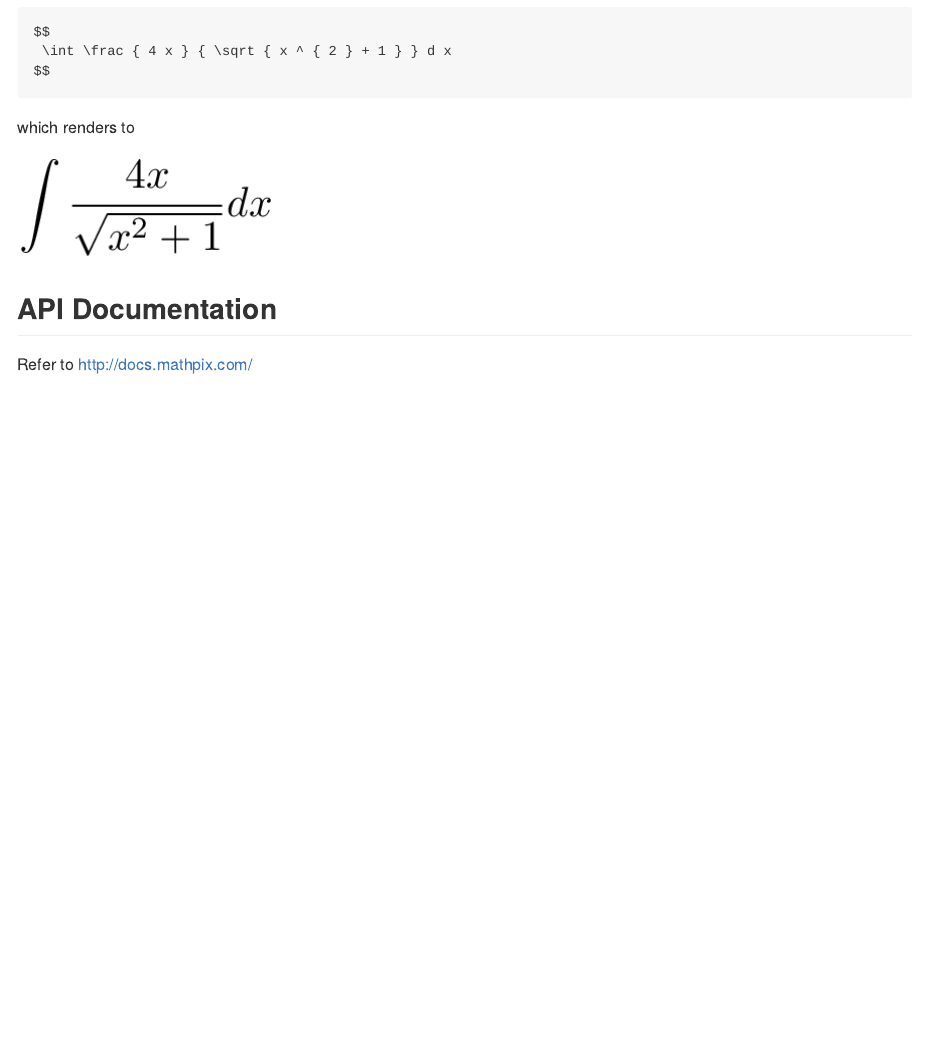
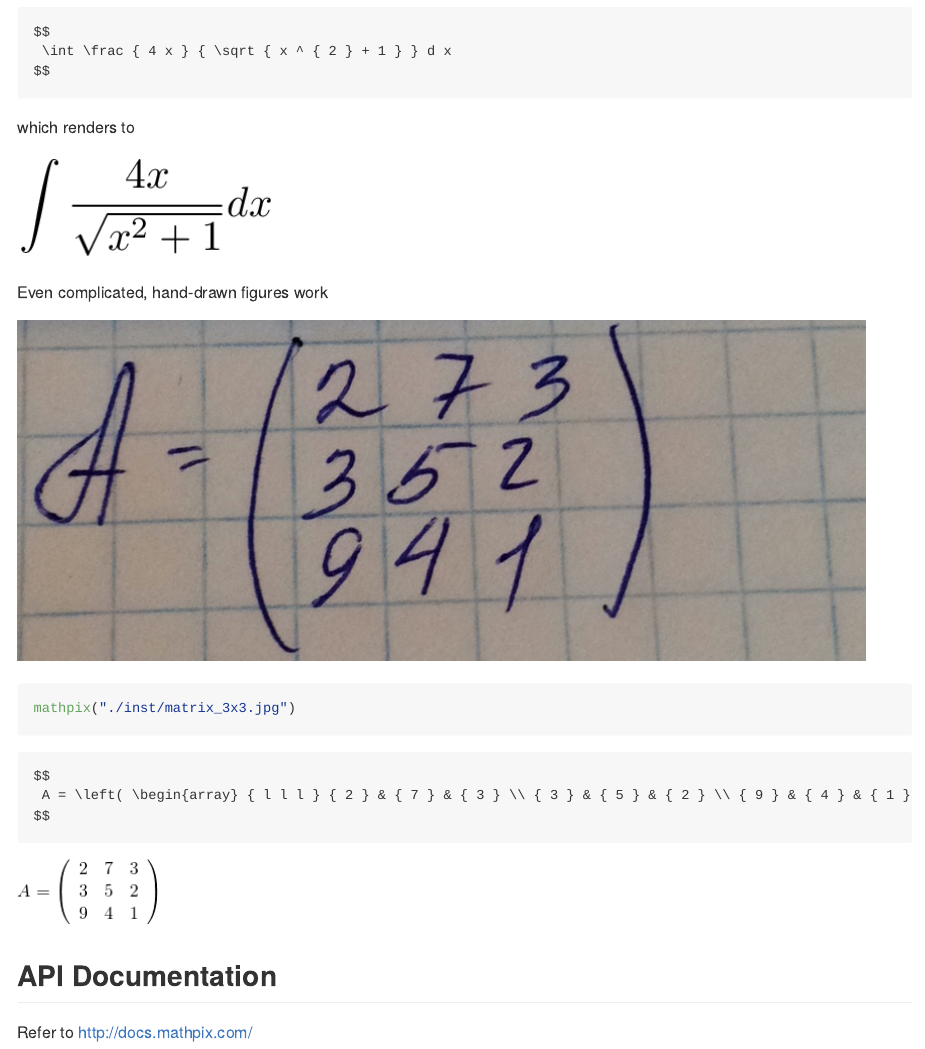
Before and after one commit to jonocarroll/mathpix, an R Markdown document (README.Rmd): the page in a window 1100 px wide, from 1200 px down. Rendered offline with R 4.5, knitr and Pandoc, with nearby package versions.

Commit message:
hand-drawn example (magic)

````diff
--- a/README.Rmd
+++ b/README.Rmd
@@ -54,6 +54,22 @@ which renders to
 
 ![](./inst/eq_no_01.png)
 
+Even complicated, hand-drawn figures work
+
+![](./inst/matrix_3x3.jpg)
+
+```{r, eval = FALSE}
+mathpix("./inst/matrix_3x3.jpg")
+```
+
+```
+$$
+ A = \left( \begin{array} { l l l } { 2 } & { 7 } & { 3 } \\ { 3 } & { 5 } & { 2 } \\ { 9 } & { 4 } & { 1 } \\ \end{array} \right)
+$$
+```
+
+![](./inst/eq_no_02.png)
+
 ## API Documentation
 
 Refer to http://docs.mathpix.com/
````
Also changed, not shown: README.md, inst/eq_no_02.png (added), inst/matrix_3x3.jpg (added).
